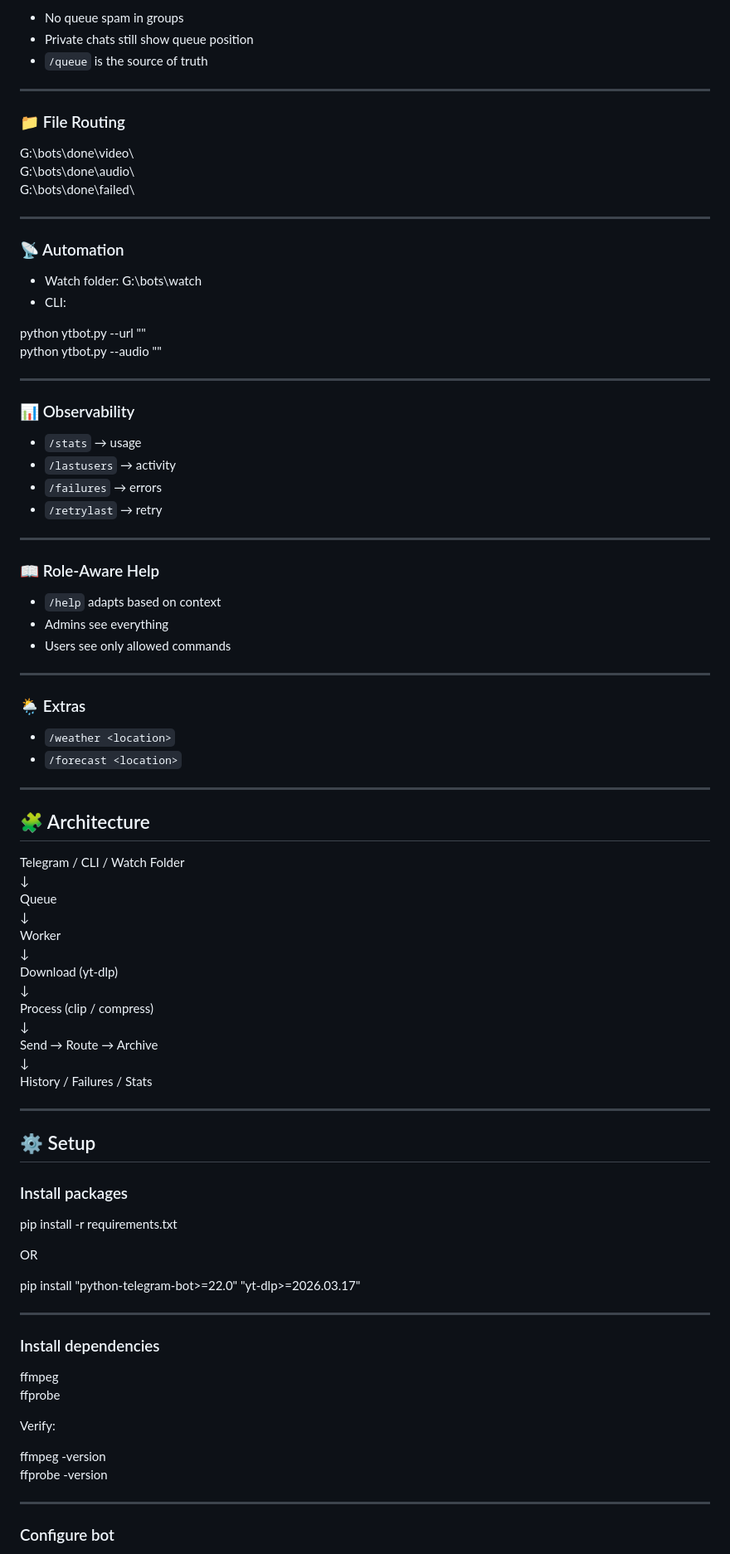
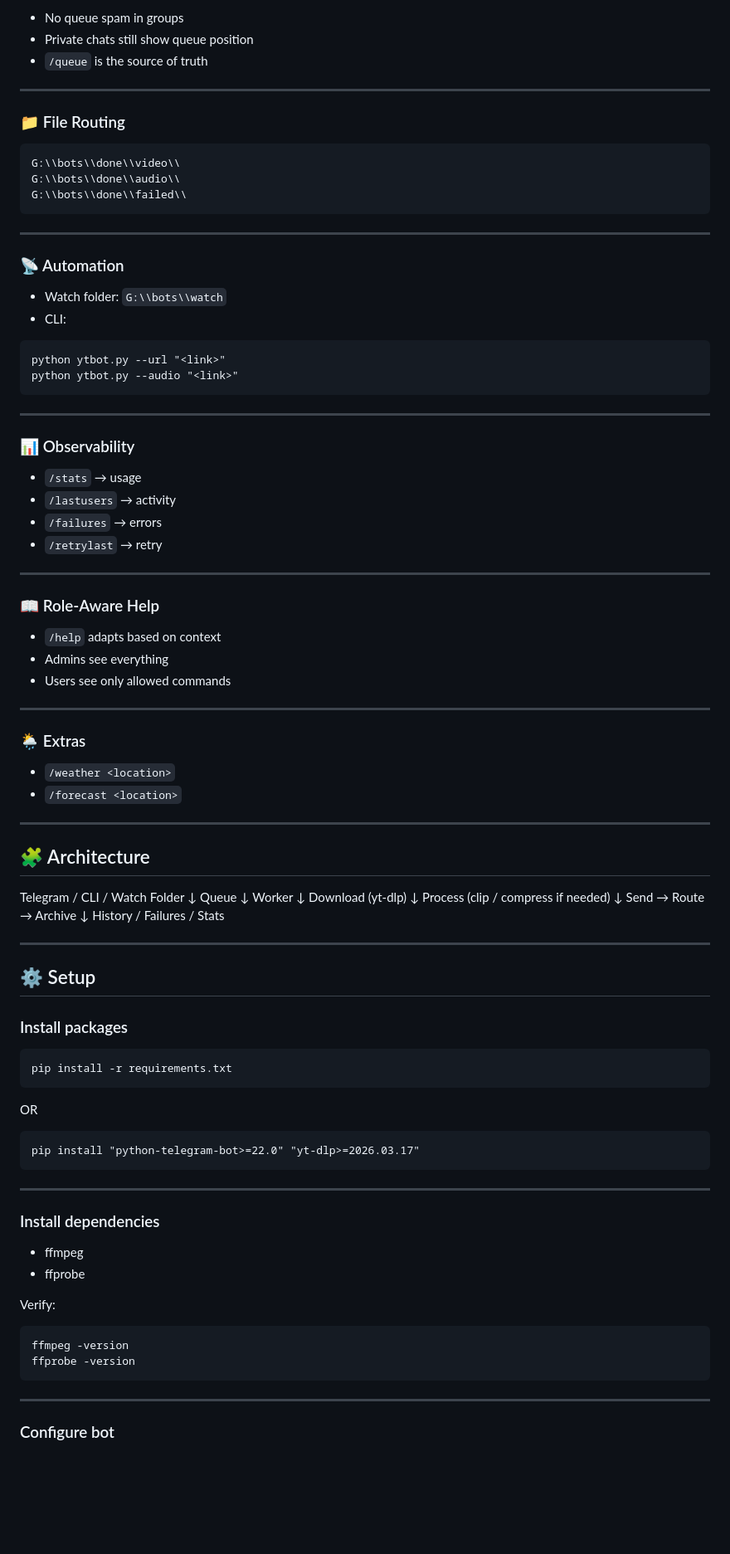
Before and after one commit to MikereDD/It-Works-On-My-Machine, a Markdown page: Bots/ytbot/README.md, the part around one of its changes. Shown at 83% size. Drawn GitHub-style; blank space fills up the shorter version.

````diff
--- a/Bots/ytbot/README.md
+++ b/Bots/ytbot/README.md
@@ -95,49 +96,53 @@ Examples:
 
-- No queue spam in groups
-- Private chats still show queue position
-- `/queue` is the source of truth
+* No queue spam in groups
+* Private chats still show queue position
+* `/queue` is the source of truth
 
 ---
 
 ### 📁 File Routing
 
-G:\bots\done\video\
-G:\bots\done\audio\
-G:\bots\done\failed\
+```
+G:\\bots\\done\\video\\
+G:\\bots\\done\\audio\\
+G:\\bots\\done\\failed\\
+```
 
 ---
 
 ### 📡 Automation
 
-- Watch folder: G:\bots\watch
-- CLI:
+* Watch folder: `G:\\bots\\watch`
+* CLI:
 
+```
 python ytbot.py --url "<link>"
 python ytbot.py --audio "<link>"
+```
 
 ---
 
 ### 📊 Observability
 
-- `/stats` → usage
-- `/lastusers` → activity
-- `/failures` → errors
-- `/retrylast` → retry
+* `/stats` → usage
+* `/lastusers` → activity
+* `/failures` → errors
+* `/retrylast` → retry
 
 ---
 
 ### 📖 Role-Aware Help
 
-- `/help` adapts based on context
-- Admins see everything
-- Users see only allowed commands
+* `/help` adapts based on context
+* Admins see everything
+* Users see only allowed commands
 
 ---
 
 ### 🌦️ Extras
 
-- `/weather <location>`
-- `/forecast <location>`
+* `/weather <location>`
+* `/forecast <location>`
 
 ---
 
@@ -151,7 +156,7 @@ Worker
 ↓
 Download (yt-dlp)
 ↓
-Process (clip / compress)
+Process (clip / compress if needed)
 ↓
 Send → Route → Archive
 ↓
@@ -163,23 +168,29 @@ History / Failures / Stats
 
 ### Install packages
 
+```
 pip install -r requirements.txt
+```
 
 OR
 
+```
 pip install "python-telegram-bot>=22.0" "yt-dlp>=2026.03.17"
+```
 
 ---
 
 ### Install dependencies
 
-ffmpeg
-ffprobe
+* ffmpeg
+* ffprobe
 
 Verify:
 
+```
 ffmpeg -version
 ffprobe -version
+```
 
 ---
 
````
Also changed, not shown: other parts of Bots/ytbot/README.md (+92 -53 lines).
